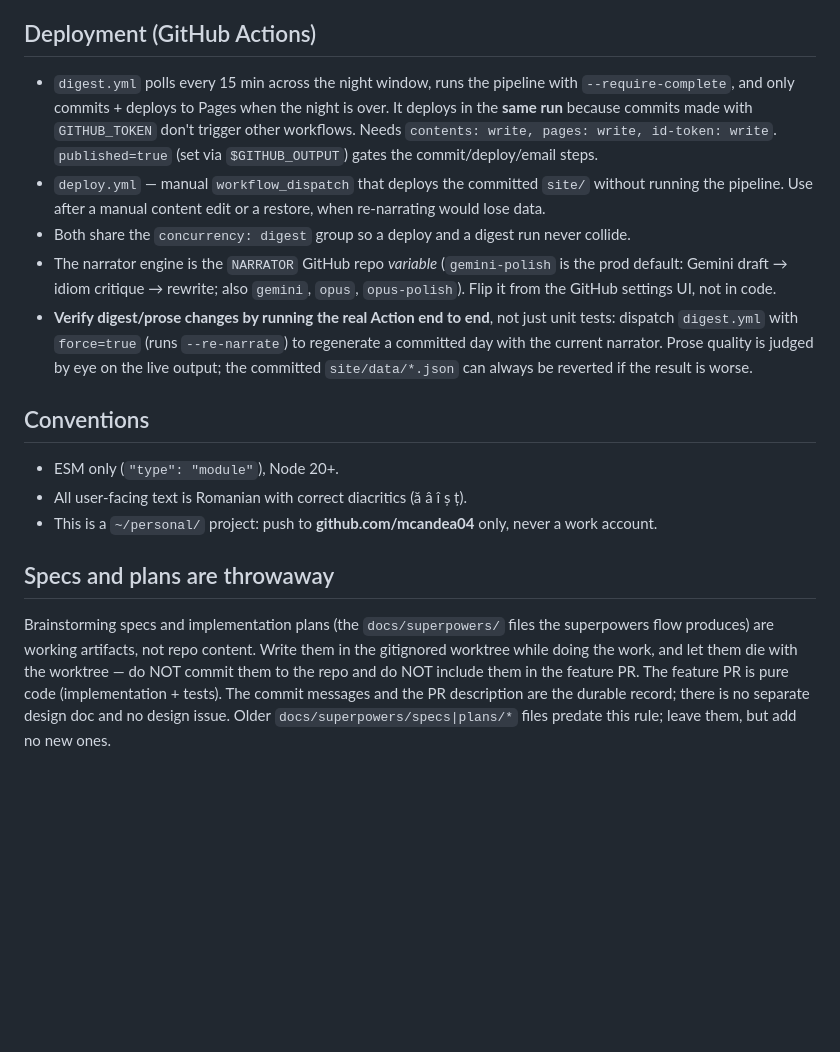
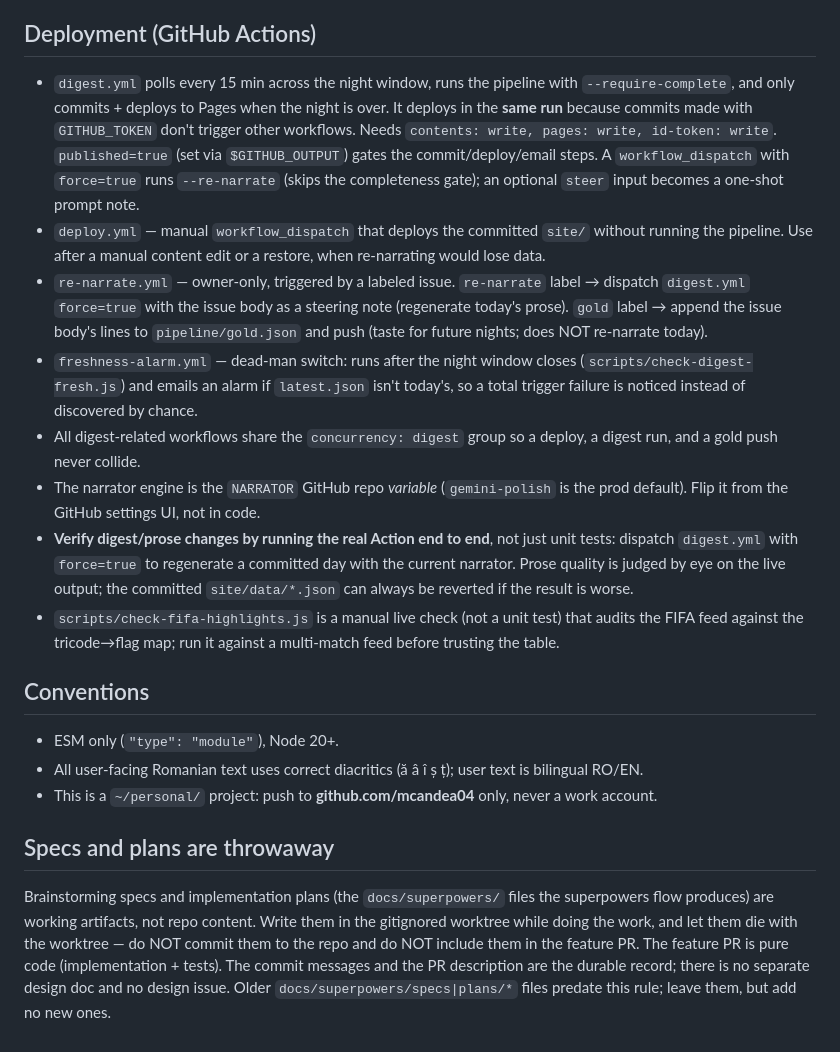
Before and after one commit to mcandea04/mondial, a Markdown page: CLAUDE.md, the part around one of its changes. GitHub-like rendering; blank space fills up the shorter version.

```diff
--- a/CLAUDE.md
+++ b/CLAUDE.md
@@ -82,34 +143,45 @@ clear site data or use a private window.
 ## Deployment (GitHub Actions)
 
 - `digest.yml` polls every 15 min across the night window, runs the pipeline with
-  `--require-complete`, and only commits + deploys to Pages when the night is over. It deploys
-  in the **same run** because commits made with `GITHUB_TOKEN` don't trigger other workflows.
-  Needs `contents: write, pages: write, id-token: write`. `published=true` (set via
-  `$GITHUB_OUTPUT`) gates the commit/deploy/email steps.
-- `deploy.yml` — manual `workflow_dispatch` that deploys the committed `site/` without running
-  the pipeline. Use after a manual content edit or a restore, when re-narrating would lose data.
-- Both share the `concurrency: digest` group so a deploy and a digest run never collide.
-- The narrator engine is the `NARRATOR` GitHub repo *variable* (`gemini-polish` is the
-  prod default: Gemini draft → idiom critique → rewrite; also `gemini`, `opus`,
-  `opus-polish`). Flip it from the GitHub settings UI, not in code.
-- **Verify digest/prose changes by running the real Action end to end**, not just unit
-  tests: dispatch `digest.yml` with `force=true` (runs `--re-narrate`) to regenerate a
-  committed day with the current narrator. Prose quality is judged by eye on the live
-  output; the committed `site/data/*.json` can always be reverted if the result is worse.
+  `--require-complete`, and only commits + deploys to Pages when the night is over. It deploys in
+  the **same run** because commits made with `GITHUB_TOKEN` don't trigger other workflows. Needs
+  `contents: write, pages: write, id-token: write`. `published=true` (set via `$GITHUB_OUTPUT`)
+  gates the commit/deploy/email steps. A `workflow_dispatch` with `force=true` runs `--re-narrate`
+  (skips the completeness gate); an optional `steer` input becomes a one-shot prompt note.
+- `deploy.yml` — manual `workflow_dispatch` that deploys the committed `site/` without running the
+  pipeline. Use after a manual content edit or a restore, when re-narrating would lose data.
+- `re-narrate.yml` — owner-only, triggered by a labeled issue. `re-narrate` label → dispatch
+  `digest.yml` `force=true` with the issue body as a steering note (regenerate today's prose).
+  `gold` label → append the issue body's lines to `pipeline/gold.json` and push (taste for future
+  nights; does NOT re-narrate today).
+- `freshness-alarm.yml` — dead-man switch: runs after the night window closes
+  (`scripts/check-digest-fresh.js`) and emails an alarm if `latest.json` isn't today's, so a total
+  trigger failure is noticed instead of discovered by chance.
+- All digest-related workflows share the `concurrency: digest` group so a deploy, a digest run, and
+  a gold push never collide.
+- The narrator engine is the `NARRATOR` GitHub repo *variable* (`gemini-polish` is the prod
+  default). Flip it from the GitHub settings UI, not in code.
+- **Verify digest/prose changes by running the real Action end to end**, not just unit tests:
+  dispatch `digest.yml` with `force=true` to regenerate a committed day with the current narrator.
+  Prose quality is judged by eye on the live output; the committed `site/data/*.json` can always be
+  reverted if the result is worse.
+- `scripts/check-fifa-highlights.js` is a manual live check (not a unit test) that audits the FIFA
+  feed against the tricode→flag map; run it against a multi-match feed before trusting the table.
 
 ## Conventions
 
 - ESM only (`"type": "module"`), Node 20+.
-- All user-facing text is Romanian with correct diacritics (ă â î ș ț).
+- All user-facing Romanian text uses correct diacritics (ă â î ș ț); user text is bilingual RO/EN.
 - This is a `~/personal/` project: push to **github.com/mcandea04** only, never a work account.
 
 ## Specs and plans are throwaway
 
-Brainstorming specs and implementation plans (the `docs/superpowers/` files the
-superpowers flow produces) are working artifacts, not repo content. Write them in
-the gitignored worktree while doing the work, and let them die with the worktree —
-do NOT commit them to the repo and do NOT include them in the feature PR. The
-feature PR is pure code (implementation + tests). The commit messages and the PR
-description are the durable record; there is no separate design doc and no design
-issue. Older `docs/superpowers/specs|plans/*` files predate this rule; leave them,
-but add no new ones.
+Brainstorming specs and implementation plans (the `docs/superpowers/` files the superpowers flow
+produces) are working artifacts, not repo content. Write them in the gitignored worktree while
+doing the work, and let them die with the worktree — do NOT commit them to the repo and do NOT
+include them in the feature PR. The feature PR is pure code (implementation + tests). The commit
+messages and the PR description are the durable record; there is no separate design doc and no
+design issue. Older `docs/superpowers/specs|plans/*` files predate this rule; leave them, but add
+no new ones.
+</content>
+</invoke>
```
Also changed, not shown: other parts of CLAUDE.md (+97 -36 lines).
